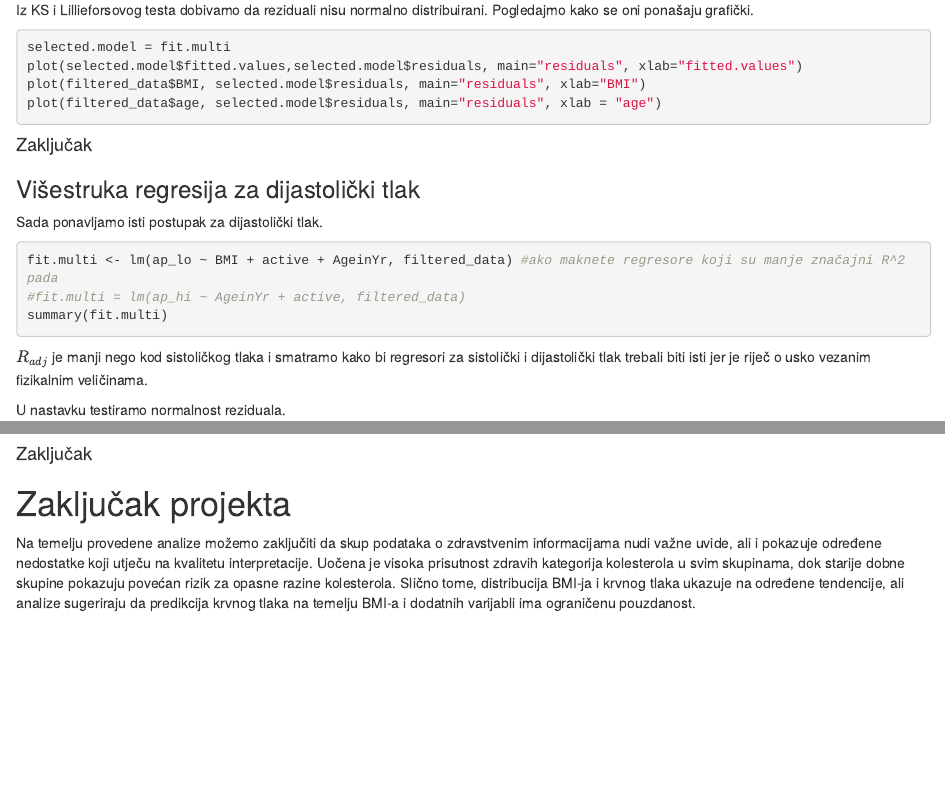
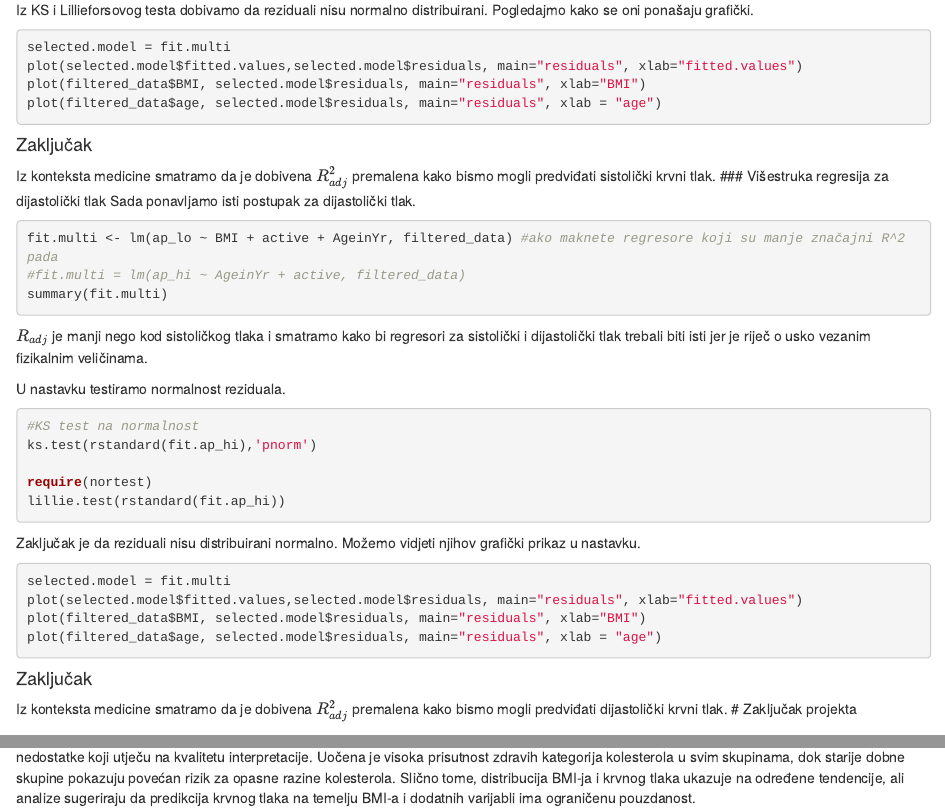
Before and after one commit to Nikola-Colnar/SAP_Analiza_podataka_zdravstvenog_pregleda, an R Markdown document (projekt.Rmd): the page in a window 1100 px wide, from 16030 px down, and a second part further down, joined at a grey line. Rendered offline with R 4.5, knitr and Pandoc, with nearby package versions; the code chunks are not run, so their results and figures are left out.

Commit message:
dodani zaključki u 4.

```diff
--- a/projekt.Rmd
+++ b/projekt.Rmd
@@ -893,7 +893,7 @@ plot(filtered_data$age, selected.model$residuals, main="residuals", xlab = "age"
 
 
 #### Zaključak
-
+Iz konteksta medicine smatramo da je dobivena $R^2_{adj}$ premalena kako bismo mogli predviđati sistolički krvni tlak.
 ### Višestruka regresija za dijastolički tlak
 Sada ponavljamo isti postupak za dijastolički tlak.
 
@@ -924,6 +924,7 @@ plot(filtered_data$age, selected.model$residuals, main="residuals", xlab = "age"
 
 #### Zaključak
 
+Iz konteksta medicine smatramo da je dobivena $R^2_{adj}$ premalena kako bismo mogli predviđati dijastolički krvni tlak.
 # Zaključak projekta
 
 Na temelju provedene analize možemo zaključiti da skup podataka o zdravstvenim informacijama nudi važne uvide, ali i pokazuje određene nedostatke koji utječu na kvalitetu interpretacije. Uočena je visoka prisutnost zdravih kategorija kolesterola u svim skupinama, dok starije dobne skupine pokazuju povećan rizik za opasne razine kolesterola. Slično tome, distribucija BMI-ja i krvnog tlaka ukazuje na određene tendencije, ali analize sugeriraju da predikcija krvnog tlaka na temelju BMI-a i dodatnih varijabli ima ograničenu pouzdanost.
```
